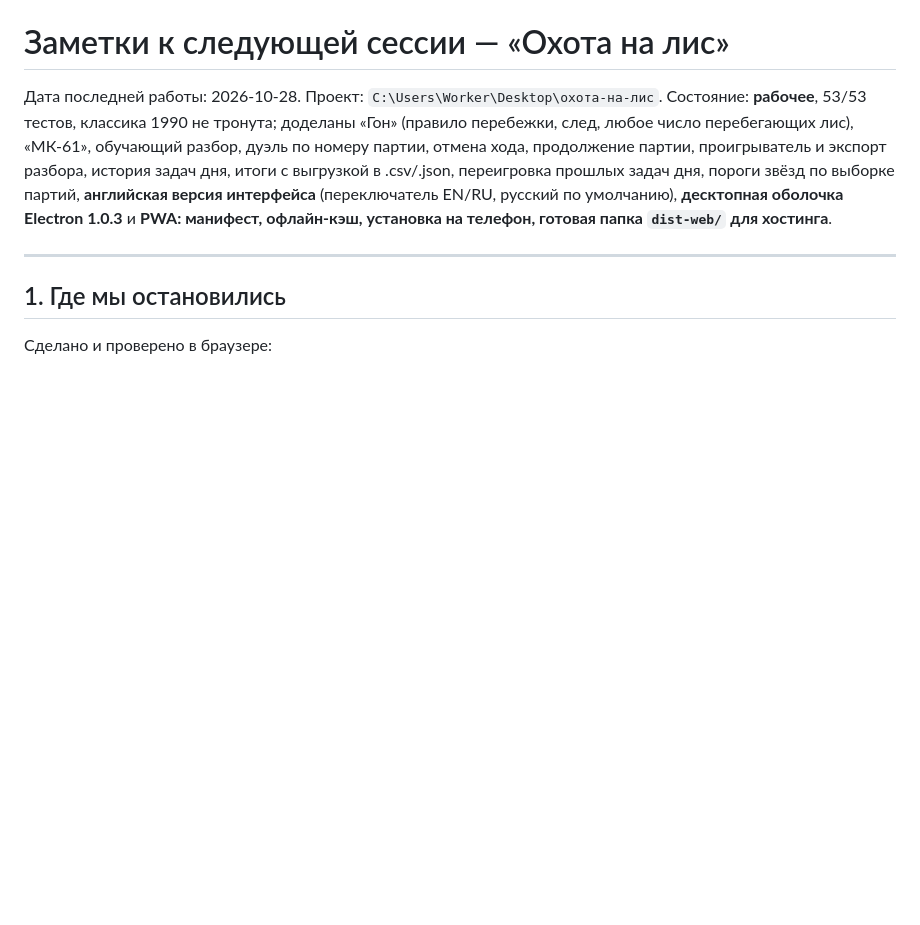
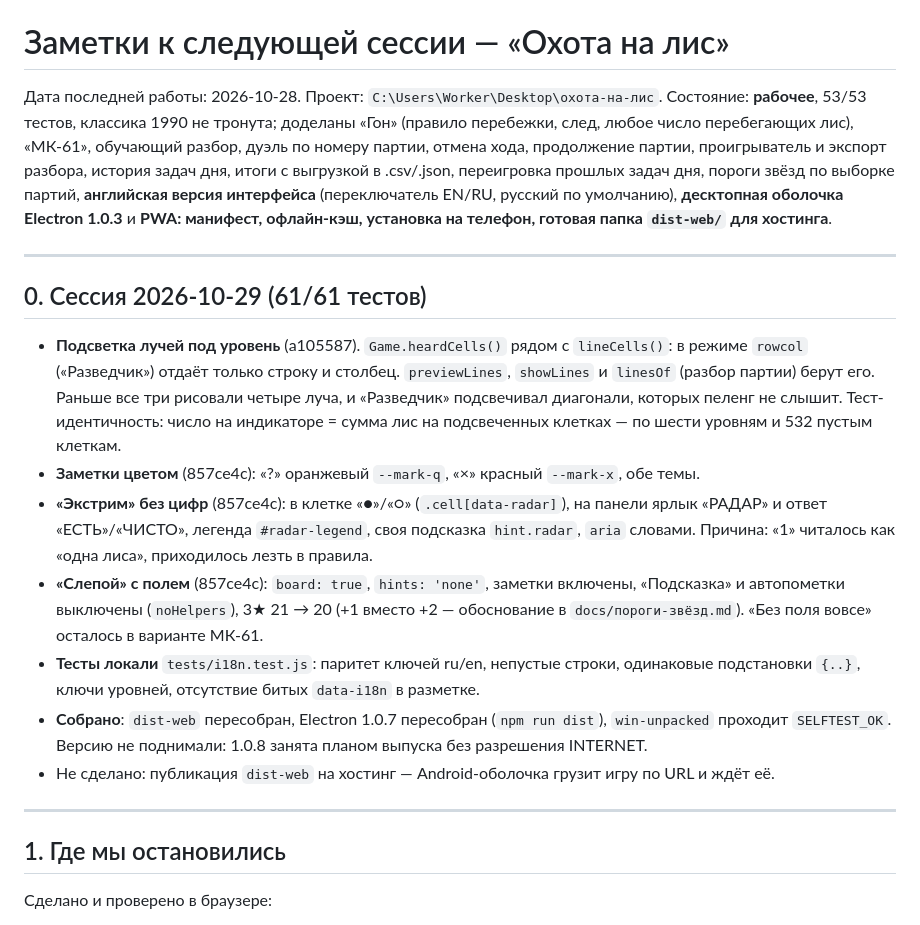
Before and after one commit to Alexsey111/fox-hunt-1990, a Markdown page: ЗАМЕТКИ-СЛЕДУЮЩАЯ-СЕССИЯ.md, the part around the change. GitHub-like rendering; blank space fills up the shorter version.

Commit message:
Заметки сессии 2026-10-29: подсветка под режим, цвета заметок, радар без цифр, «Слепой» с полем

```diff
--- a/ЗАМЕТКИ-СЛЕДУЮЩАЯ-СЕССИЯ.md
+++ b/ЗАМЕТКИ-СЛЕДУЮЩАЯ-СЕССИЯ.md
@@ -8,6 +8,29 @@
 **английская версия интерфейса** (переключатель EN/RU, русский по умолчанию),
 **десктопная оболочка Electron 1.0.3** и **PWA: манифест, офлайн-кэш, установка на телефон,
 готовая папка `dist-web/` для хостинга**.
+
+---
+
+## 0. Сессия 2026-10-29 (61/61 тестов)
+
+- **Подсветка лучей под уровень** (a105587). `Game.heardCells()` рядом с `lineCells()`: в режиме
+  `rowcol` («Разведчик») отдаёт только строку и столбец. `previewLines`, `showLines` и `linesOf`
+  (разбор партии) берут его. Раньше все три рисовали четыре луча, и «Разведчик» подсвечивал
+  диагонали, которых пеленг не слышит. Тест-идентичность: число на индикаторе = сумма лис на
+  подсвеченных клетках — по шести уровням и 532 пустым клеткам.
+- **Заметки цветом** (857ce4c): «?» оранжевый `--mark-q`, «×» красный `--mark-x`, обе темы.
+- **«Экстрим» без цифр** (857ce4c): в клетке «●»/«○» (`.cell[data-radar]`), на панели ярлык
+  «РАДАР» и ответ «ЕСТЬ»/«ЧИСТО», легенда `#radar-legend`, своя подсказка `hint.radar`, `aria`
+  словами. Причина: «1» читалось как «одна лиса», приходилось лезть в правила.
+- **«Слепой» с полем** (857ce4c): `board: true`, `hints: 'none'`, заметки включены, «Подсказка»
+  и автопометки выключены (`noHelpers`), 3★ 21 → 20 (+1 вместо +2 — обоснование в
+  `docs/пороги-звёзд.md`). «Без поля вовсе» осталось в варианте МК-61.
+- **Тесты локали** `tests/i18n.test.js`: паритет ключей ru/en, непустые строки, одинаковые
+  подстановки `{..}`, ключи уровней, отсутствие битых `data-i18n` в разметке.
+- **Собрано**: `dist-web` пересобран, Electron 1.0.7 пересобран (`npm run dist`),
+  `win-unpacked` проходит `SELFTEST_OK`. Версию не поднимали: 1.0.8 занята планом выпуска
+  без разрешения INTERNET.
+- Не сделано: публикация `dist-web` на хостинг — Android-оболочка грузит игру по URL и ждёт её.
 
 ---
 
```
